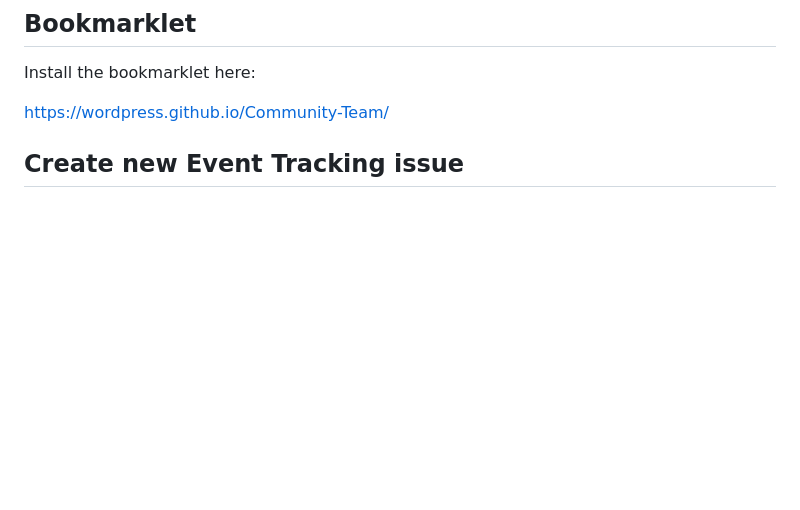
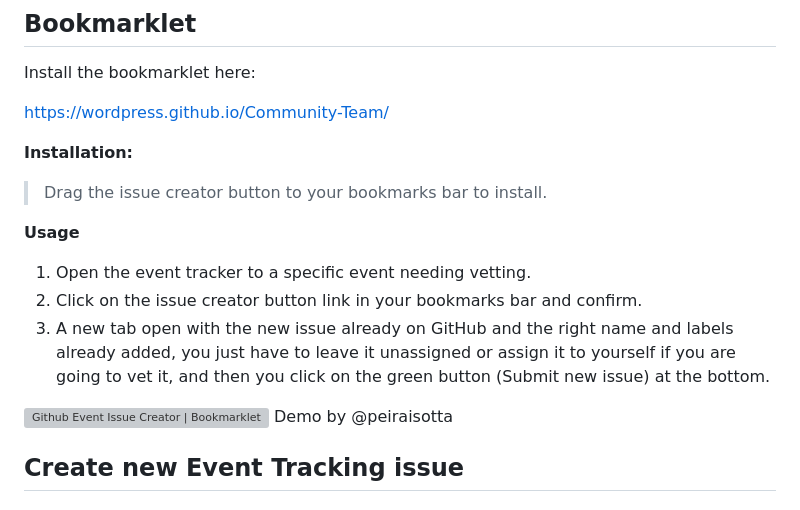
Before and after one commit to WordPress/Community-Team, a Markdown page: .github/CONTRIBUTING.md, the part around the change. Rendered like a GitHub page; blank space fills up the shorter version; grey boxes are pictures that could not be loaded.

```diff
--- a/.github/CONTRIBUTING.md
+++ b/.github/CONTRIBUTING.md
@@ -7,6 +7,19 @@ Start at [GitHub - WordPress/Community-Team](https://github.com/WordPress/Commun
 Install the bookmarklet here:
 
 https://wordpress.github.io/Community-Team/
+
+**Installation:**
+
+> Drag the issue creator button to your bookmarks bar to install.
+
+**Usage**
+
+1. Open the event tracker to a specific event needing vetting.
+2. Click on the issue creator button link in your bookmarks bar and confirm.
+3. A new tab open with the new issue already on GitHub and the right name and labels already added, you just have to leave it unassigned or assign it to yourself if you are going to vet it, and then you click on the green button (Submit new issue) at the bottom.
+
+![Github Event Issue Creator | Bookmarklet - 01](https://github.com/WordPress/Community-Team/assets/4948323/80b23761-e724-459a-be3e-9e781237206d)
+Demo by @peiraisotta
 
 ## Create new Event Tracking issue
 
```
